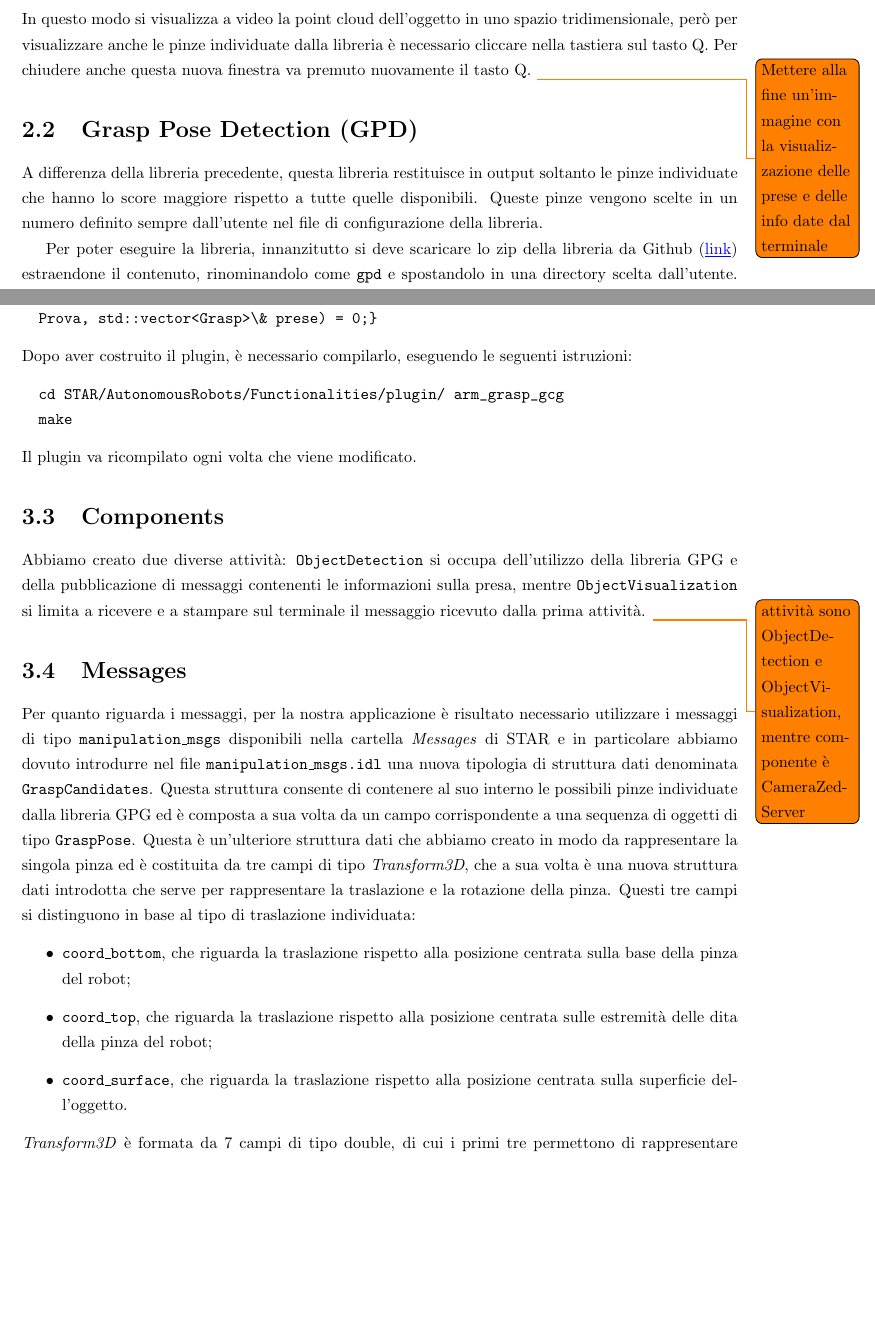
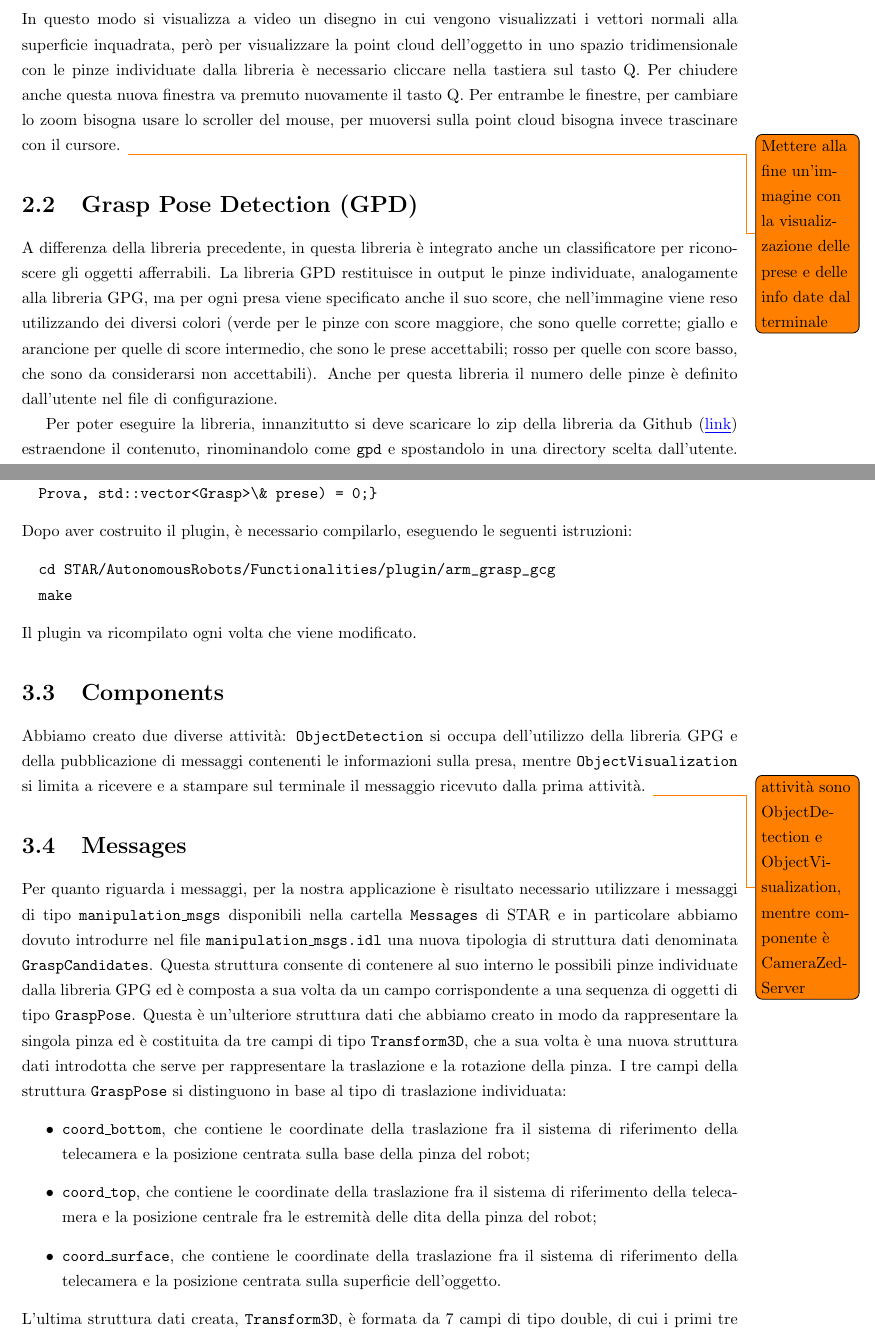
Before and after one commit to Giulia-22/Relazione-Robotica, a LaTeX document (TexFiles/relazione.tex): two parts of pages 5 and 9 of 11 before the commit and two parts of pages 5 and 10 of 12 after it, joined at a grey line, cut at the place of the change, the shorter picture padded with empty space. Compiled offline with pdfLaTeX.

Commit message:
Correzioni varie

```diff
--- a/TexFiles/relazione.tex
+++ b/TexFiles/relazione.tex
@@ -153,10 +153,10 @@ Successivamente va eseguito anche il prossimo comando per l'esecuzione effettiva
 \begin{verbatim}
   ./generate_candidates ../cfg/params.cfg ~/data/<point_cloud_name_file>.pdc
 \end{verbatim}
-In questo modo si visualizza a video la point cloud dell'oggetto in uno spazio tridimensionale, però per visualizzare anche le pinze individuate dalla libreria è necessario cliccare nella tastiera sul tasto Q. Per chiudere anche questa nuova finestra va premuto nuovamente il tasto Q.
+In questo modo si visualizza a video un disegno in cui vengono visualizzati i vettori normali alla superficie inquadrata, però per visualizzare la point cloud dell'oggetto in uno spazio tridimensionale con le pinze individuate dalla libreria è necessario cliccare nella tastiera sul tasto Q. Per chiudere anche questa nuova finestra va premuto nuovamente il tasto Q. Per entrambe le finestre, per cambiare lo zoom bisogna usare lo scroller del mouse, per muoversi sulla point cloud bisogna invece trascinare con il cursore.
 \todo{Mettere alla fine un'immagine con la visualizzazione delle prese e delle info date dal terminale}
 \section{Grasp Pose Detection (GPD)}\label{GPD}
-A differenza della libreria precedente, questa libreria restituisce in output soltanto le pinze individuate che hanno lo score maggiore rispetto a tutte quelle disponibili. Queste pinze vengono scelte in un numero definito sempre dall'utente nel file di configurazione della libreria. \par
+A differenza della libreria precedente, in questa libreria è integrato anche un classificatore per riconoscere gli oggetti afferrabili. La libreria GPD restituisce in output le pinze individuate, analogamente alla libreria GPG, ma per ogni presa viene specificato anche il suo score, che nell'immagine viene reso utilizzando dei diversi colori (verde per le pinze con score maggiore, che sono quelle corrette; giallo e arancione per quelle di score intermedio, che sono le prese accettabili; rosso per quelle con score basso, che sono da considerarsi non accettabili). Anche per questa libreria il numero delle pinze è definito dall'utente nel file di configurazione. \par
 Per poter eseguire la libreria, innanzitutto si deve scaricare lo zip della libreria da Github (\textcolor{blue}{\underline{\href{https://github.com/atenpas/gpd}{link}}}) estraendone il contenuto, rinominandolo come \texttt{gpd} e spostandolo in una directory scelta dall'utente. Poi vanno scaricate tutte le librerie che la libreria GPD richiede per il suo funzionamento, ovvero \textit{PCL} (necessaria per elaborare la point cloud), \textit{Eigen} (necessaria per eseguire operazioni con vettori e matrici), \textit{VTK} (necessaria per la visualizzazione della point cloud) e \textit{OpenCV} (necessaria per eseguire la detection delle pinze), aprendo un nuovo terminale ed eseguendo in esso i comandi:
 \begin{verbatim}
   sudo apt install libpcl-dev
@@ -260,13 +260,12 @@ Il plugin va ricompilato ogni volta che viene modificato.
 Abbiamo creato due diverse attività: \texttt{ObjectDetection} si occupa dell'utilizzo della libreria GPG e della pubblicazione di messaggi contenenti le informazioni sulla presa, mentre \texttt{ObjectVisualization} si limita a ricevere e a stampare sul terminale il messaggio ricevuto dalla prima attività.
 \todo{attività sono ObjectDetection e ObjectVisualization, mentre componente è CameraZedServer}
 \section{Messages}
-Per quanto riguarda i messaggi, per la nostra applicazione è risultato necessario utilizzare i messaggi di tipo \texttt{manipulation\_msgs} disponibili nella cartella \textit{Messages} di STAR e in particolare abbiamo dovuto introdurre nel file \texttt{manipulation\_msgs.idl} una nuova tipologia di struttura dati denominata \texttt{GraspCandidates}. Questa struttura consente di contenere al suo interno le possibili pinze individuate dalla libreria GPG ed è composta a sua volta da un campo corrispondente a una sequenza di oggetti di tipo \texttt{GraspPose}. Questa è un'ulteriore struttura dati che abbiamo creato in modo da rappresentare la singola pinza ed è costituita da tre campi di tipo \textit{Transform3D}, che a sua volta è una nuova struttura dati introdotta che serve per rappresentare la traslazione e la rotazione della pinza. Questi tre campi si distinguono in base al tipo di traslazione individuata:
+Per quanto riguarda i messaggi, per la nostra applicazione è risultato necessario utilizzare i messaggi di tipo \texttt{manipulation\_msgs} disponibili nella cartella \texttt{Messages} di STAR e in particolare abbiamo dovuto introdurre nel file \texttt{manipulation\_msgs.idl} una nuova tipologia di struttura dati denominata \texttt{GraspCandidates}. Questa struttura consente di contenere al suo interno le possibili pinze individuate dalla libreria GPG ed è composta a sua volta da un campo corrispondente a una sequenza di oggetti di tipo \texttt{GraspPose}. Questa è un'ulteriore struttura dati che abbiamo creato in modo da rappresentare la singola pinza ed è costituita da tre campi di tipo \texttt{Transform3D}, che a sua volta è una nuova struttura dati introdotta che serve per rappresentare la traslazione e la rotazione della pinza. I tre campi della struttura \texttt{GraspPose} si distinguono in base al tipo di traslazione individuata:
 \begin{itemize}
-	\item \texttt{coord\_bottom}, che riguarda la traslazione rispetto alla posizione centrata sulla base della pinza del robot;
-	\item \texttt{coord\_top}, che riguarda la traslazione rispetto alla posizione centrata sulle estremità delle dita della pinza del robot;
-	\item \texttt{coord\_surface}, che riguarda la traslazione rispetto alla posizione centrata sulla superficie dell'oggetto.
+	\item \texttt{coord\_bottom}, che contiene le coordinate della traslazione fra il sistema di riferimento della telecamera e la posizione centrata sulla base della pinza del robot;
+	\item \texttt{coord\_top}, che contiene le coordinate della traslazione fra il sistema di riferimento della telecamera e la posizione centrale fra le estremità delle dita della pinza del robot;
+	\item \texttt{coord\_surface}, che contiene le coordinate della traslazione fra il sistema di riferimento della telecamera e la posizione centrata sulla superficie dell'oggetto.
 \end{itemize}
-\textit{Transform3D} è formata da 7 campi di tipo double, di cui i primi tre permettono di rappresentare le traslazioni (x, y e z), mentre gli ultimi quattro rappresentano le rotazioni espresse sotto forma di quaternioni (x, y, z e w). \par
+L'ultima struttura dati creata, \texttt{Transform3D}, è formata da 7 campi di tipo double, di cui i primi tre permettono di rappresentare le traslazioni (x, y e z, chiamati rispettivamente a, b e c per avere dei nomi univoci), mentre gli ultimi quattro rappresentano le rotazioni espresse sotto forma di quaternioni (x, y, z e w). \par
 Una volta apportate le precedenti modifiche al file \texttt{manipulation\_msgs.idl}, è necessario ricompilare i messaggi tramite i seguenti comandi in un nuovo terminale:
 \begin{verbatim}
-	cd STAR/AutonomousRobots
```
Also changed, not shown: TexFiles/relazione.pdf, TexFiles/relazione.tex (17 more changed lines). Lines whose indentation alone changed are shown as unchanged.
